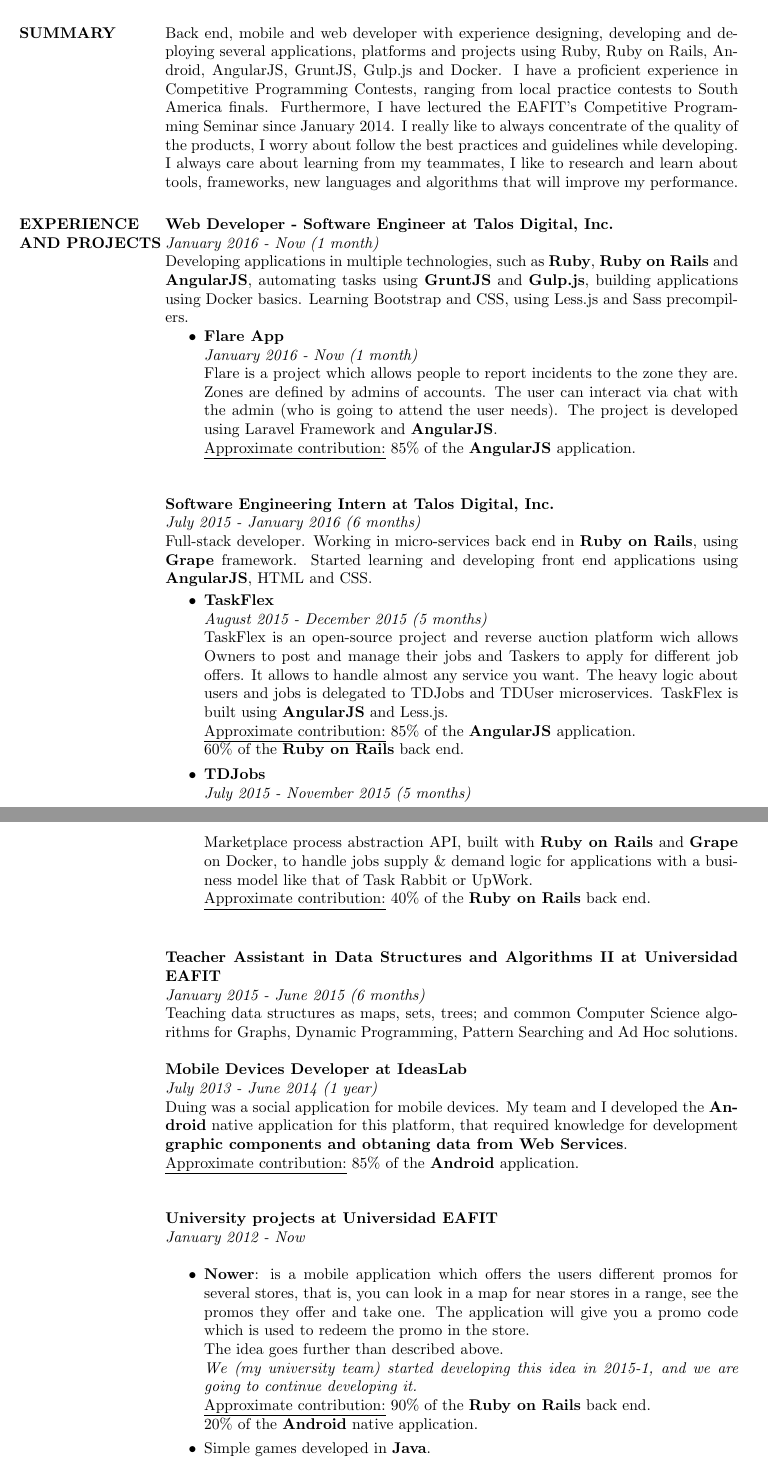
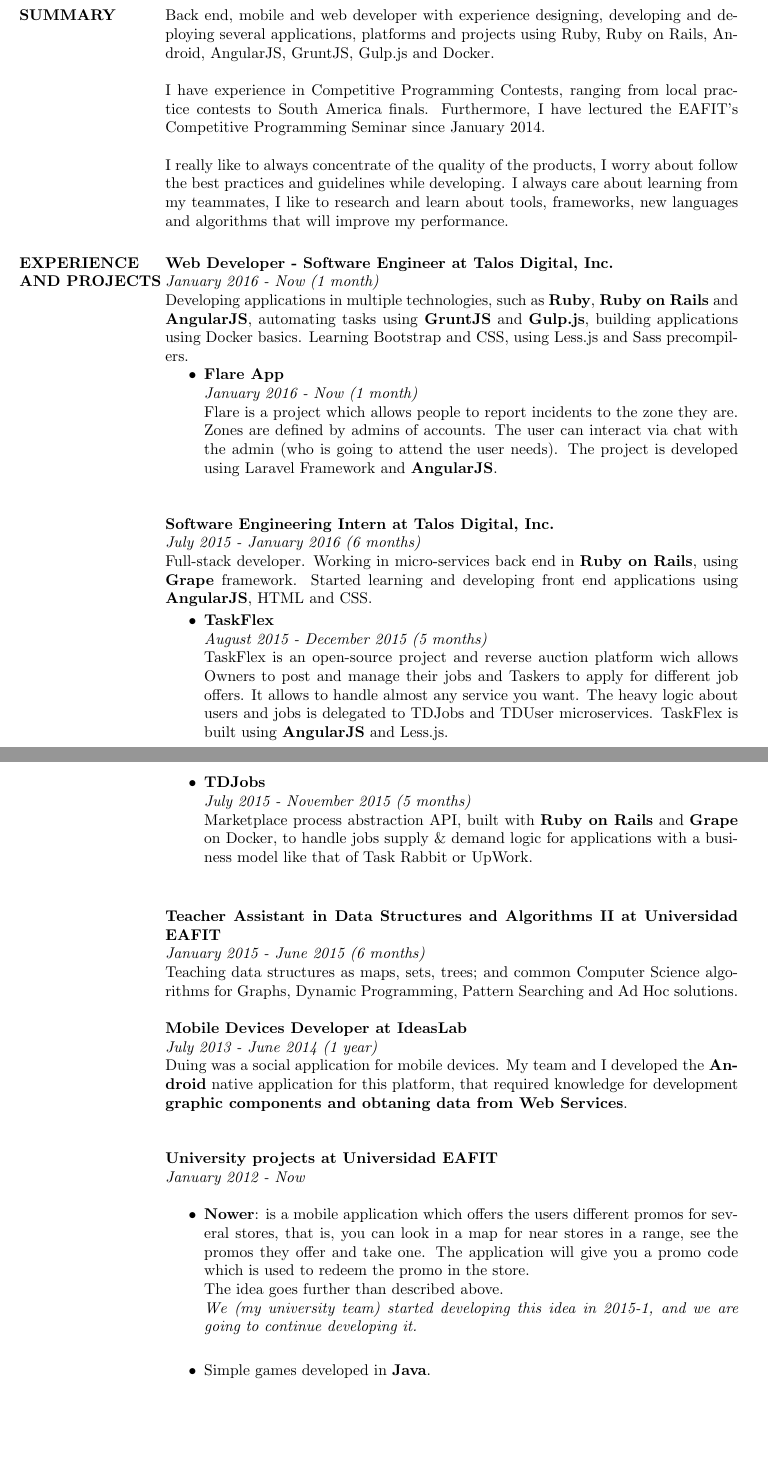
Before and after one commit to svanegas/curriculum_vitae, a LaTeX CV (resume.tex): two parts of pages 1 and 2 of 4, joined at a grey line, cut so that both start at the same text, the shorter picture padded with empty space. Compiled offline with pdfLaTeX.

Commit message:
closes #3. Changing structure summary, removing approximate contributions

```diff
--- a/resume.tex
+++ b/resume.tex
@@ -72,12 +72,16 @@
 
 Back end, mobile and web developer with experience designing, developing and deploying several
 applications, platforms and projects using Ruby, Ruby on Rails, Android, AngularJS, GruntJS, Gulp.js
-and Docker. I have a proficient experience in Competitive Programming Contests, ranging from local
-practice contests to South America finals. Furthermore, I have lectured the EAFIT's Competitive
-Programming Seminar since January 2014. I really like to always concentrate of the quality of the
-products, I worry about follow the best practices and guidelines while developing. I always care
-about learning from my teammates, I like to research and learn about tools, frameworks, new
-languages and algorithms that will improve my performance.
+and Docker. \\
+\newline
+I have experience in Competitive Programming Contests, ranging from local practice contests to
+South America finals. Furthermore, I have lectured the EAFIT's Competitive Programming Seminar
+since January 2014. \\
+\newline
+I really like to always concentrate of the quality of the products, I worry about follow the best
+practices and guidelines while developing. I always care about learning from my teammates, I like
+to research and learn about tools, frameworks, new languages and algorithms that will improve my
+performance.
 
 %---------------------------------------------------------------------------------------------------
 %  EXPERIENCE
@@ -97,7 +101,7 @@
         defined by admins of accounts. The user can interact via chat with the admin (who is going
         to attend the user needs). The project is developed using Laravel Framework and
         \textbf{AngularJS}. \\
-        \underline{Approximate contribution:} 85\% of the \textbf{AngularJS} application. \\
+        % \underline{Approximate contribution:} 85\% of the \textbf{AngularJS} application. \\
 \end{itemize}
 
 \textbf{Software Engineering Intern at Talos Digital, Inc.} \\
@@ -113,15 +117,15 @@
         and manage their jobs and Taskers to apply for different job offers. It allows to handle
         almost any service you want. The heavy logic about users and jobs is delegated to TDJobs and
         TDUser microservices. TaskFlex is built using \textbf{AngularJS} and Less.js. \\
-        \underline{Approximate contribution:} 85\% of the \textbf{AngularJS} application. \\
-                                              60\% of the \textbf{Ruby on Rails} back end.
+        % \underline{Approximate contribution:} 85\% of the \textbf{AngularJS} application. \\
+        %                                       60\% of the \textbf{Ruby on Rails} back end.
 
   \item \textbf{TDJobs} \\
         \textit{July 2015 - November 2015 (5 months)} \\
         Marketplace process abstraction API, built with \textbf{Ruby on Rails} and \textbf{Grape} on
         Docker, to handle jobs supply \& demand logic for applications with a business model like
         that of Task Rabbit or UpWork. \\
-        \underline{Approximate contribution:} 40\% of the \textbf{Ruby on Rails} back end. \\
+        % \underline{Approximate contribution:} 40\% of the \textbf{Ruby on Rails} back end. \\
 \end{itemize}
 
 \textbf{Teacher Assistant in Data Structures and Algorithms II at Universidad EAFIT} \\
@@ -134,7 +138,7 @@
 Duing was a social application for mobile devices. My team and I developed the \textbf{Android}
 native application for this platform, that required knowledge for development \textbf{graphic
 components and obtaning data from Web Services}. \\
-\underline{Approximate contribution:} 85\% of the \textbf{Android} application. \\
+% \underline{Approximate contribution:} 85\% of the \textbf{Android} application. \\
 
 \textbf{University projects at Universidad EAFIT} \\
 \textit{January 2012 - Now} \\
@@ -146,8 +150,8 @@
         The idea goes further than described above.\\
         \emph{We (my university team) started developing this idea in 2015-1, and we are going to
               continue developing it.}\\
-        \underline{Approximate contribution:} 90\% of the \textbf{Ruby on Rails} back end. \\
-                                              20\% of the \textbf{Android} native application.
+        % \underline{Approximate contribution:} 90\% of the \textbf{Ruby on Rails} back end. \\
+        %                                       20\% of the \textbf{Android} native application.
   \item Simple games developed in \textbf{Java}.
   \item A queue manager for \textbf{Android}, that is, request turns and being notified by mobile.
   \item A Web Image Hosting Application developed in HTML5, CSS3, JavaScript and PHP.
```
Also changed, not shown: resume.pdf, resume.tex (4 more changed lines).
